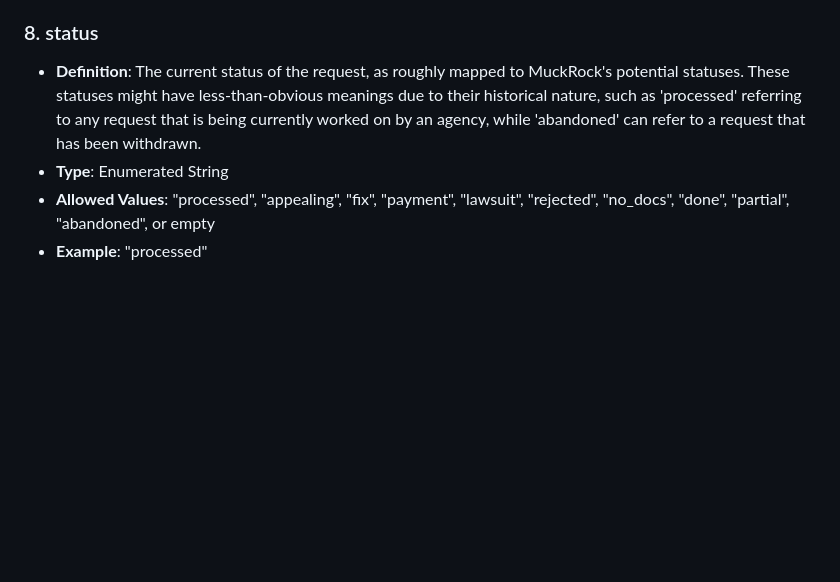
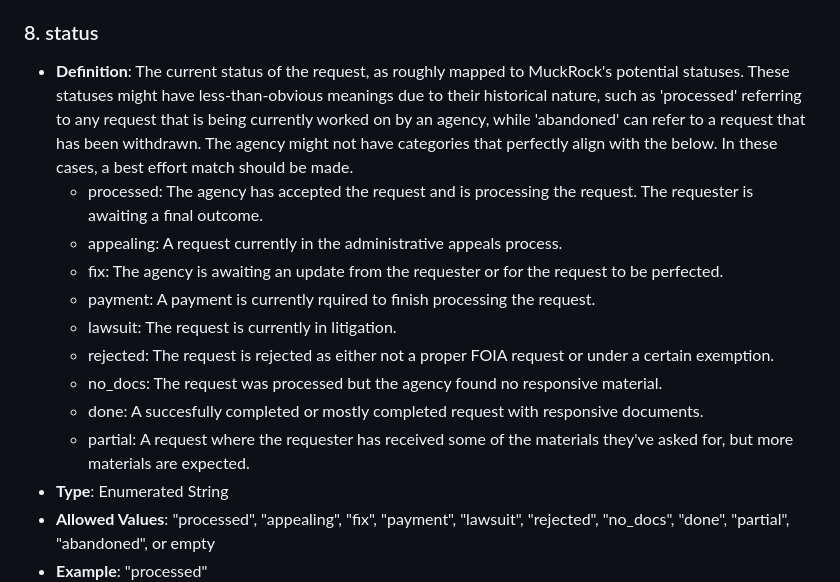
Before and after one commit to MuckRock/foia-log-explorer-standardizer, a Markdown page: standard-foia-log-format.md, the part around the change. GitHub-like rendering; blank space fills up the shorter version.

Commit message:
Update standard-foia-log-format.md
Defining the various statuses.

```diff
--- a/standard-foia-log-format.md
+++ b/standard-foia-log-format.md
@@ -60,7 +60,16 @@ The SFLF will consist of the following standardized columns:
 
 ### 8. status
 
-- **Definition**: The current status of the request, as roughly mapped to MuckRock's potential statuses. These statuses might have less-than-obvious meanings due to their historical nature, such as 'processed' referring to any request that is being currently worked on by an agency, while 'abandoned' can refer to a request that has been withdrawn.
+- **Definition**: The current status of the request, as roughly mapped to MuckRock's potential statuses. These statuses might have less-than-obvious meanings due to their historical nature, such as 'processed' referring to any request that is being currently worked on by an agency, while 'abandoned' can refer to a request that has been withdrawn. The agency might not have categories that perfectly align with the below. In these cases, a best effort match should be made.
+  - processed: The agency has accepted the request and is processing the request. The requester is awaiting a final outcome.
+  - appealing: A request currently in the administrative appeals process.
+  - fix: The agency is awaiting an update from the requester or for the request to be perfected.
+  - payment: A payment is currently rquired to finish processing the request.
+  - lawsuit: The request is currently in litigation.
+  - rejected: The request is rejected as either not a proper FOIA request or under a certain exemption.
+  - no_docs: The request was processed but the agency found no responsive material.
+  - done: A succesfully completed or mostly completed request with responsive documents.
+  - partial: A request where the requester has received some of the materials they've asked for, but more materials are expected.
 - **Type**: Enumerated String
 - **Allowed Values**: "processed", "appealing", "fix", "payment", "lawsuit", "rejected", "no_docs", "done", "partial", "abandoned", or empty
 - **Example**: "processed"
```
